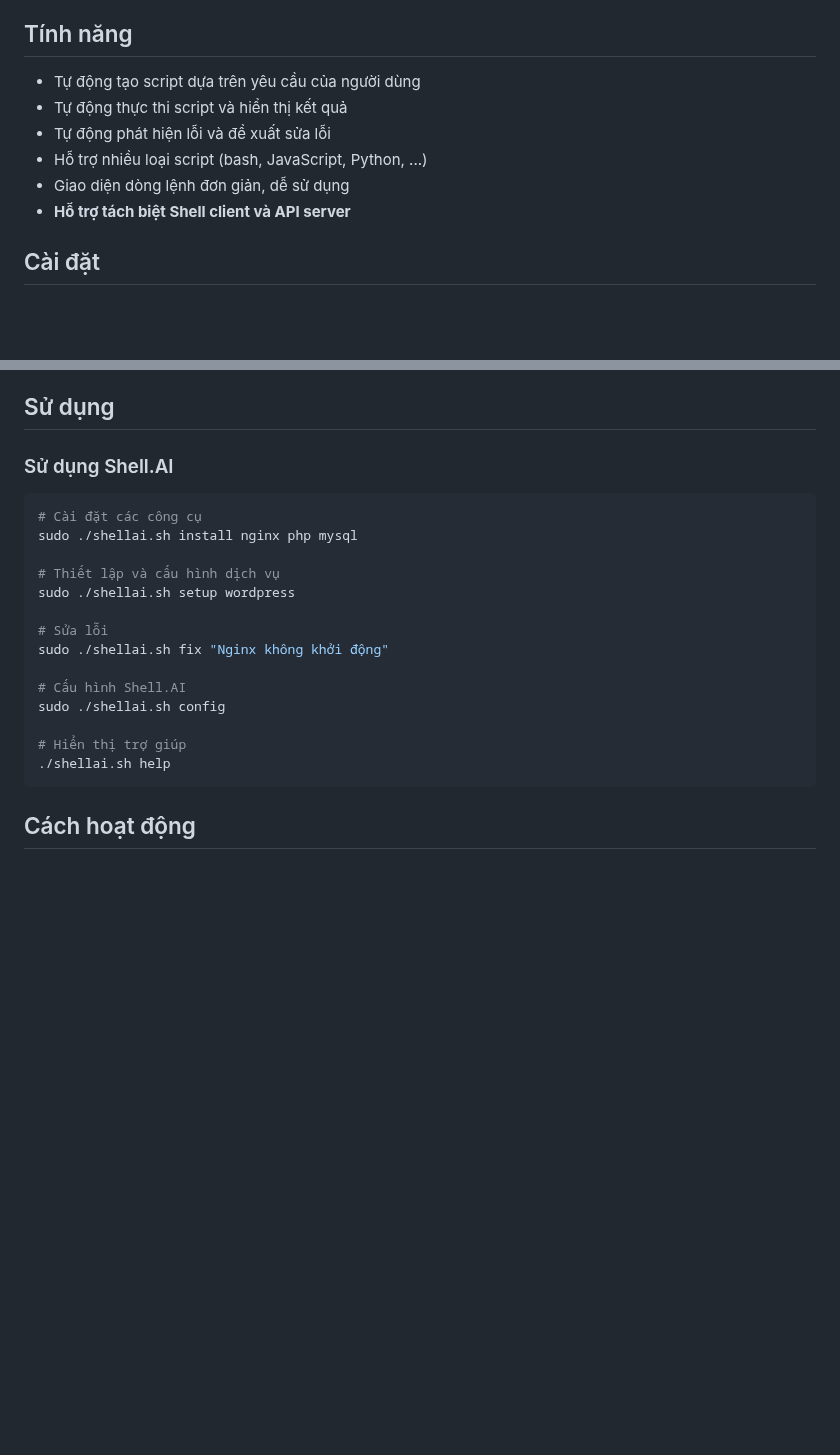
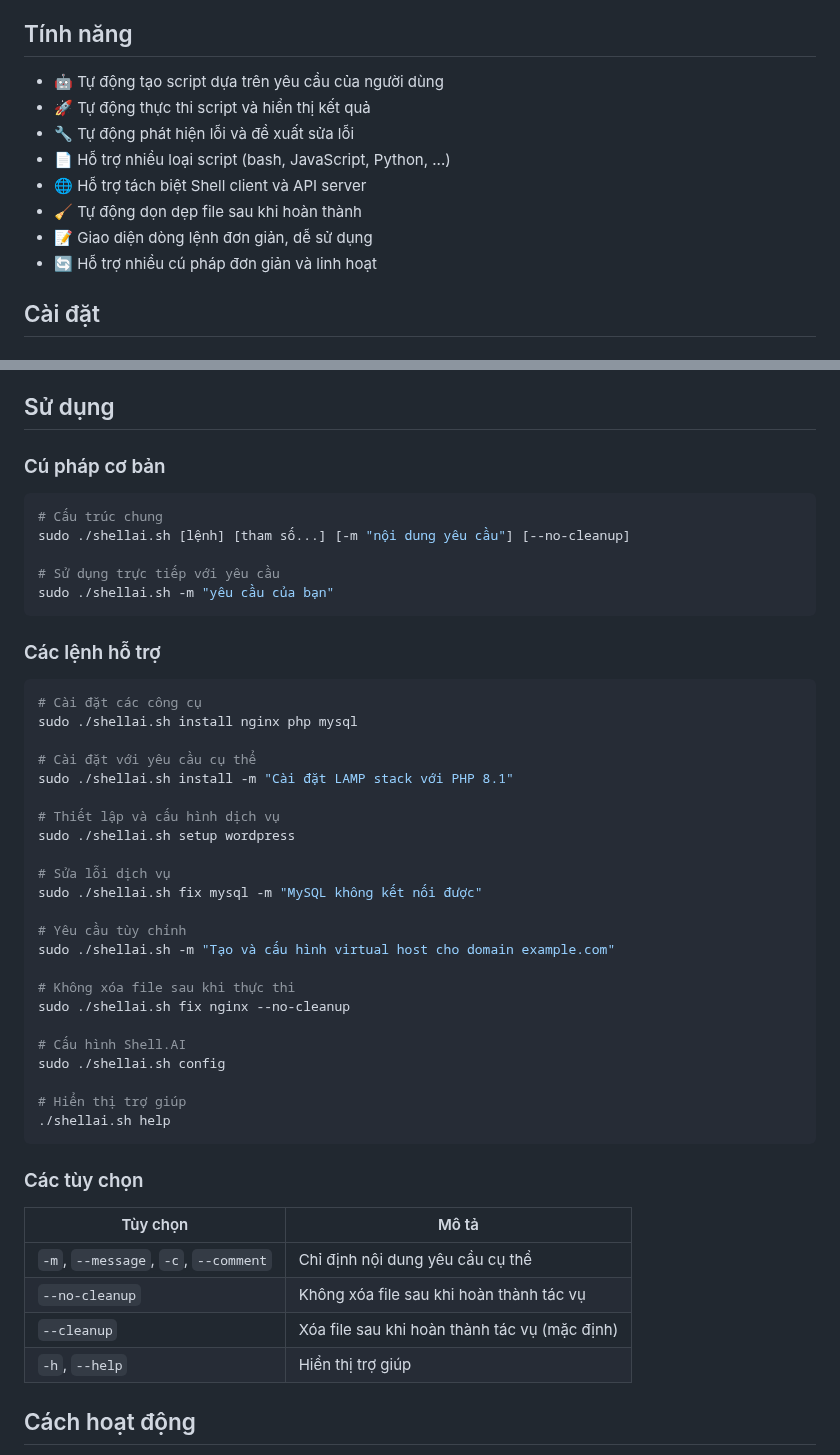
Before and after one commit to vccvn/shell.ai, a Markdown page: README.md, 2 parts joined by grey strips. Rendered like a GitHub page; blank space fills up the shorter version.

````diff
--- a/README.md
+++ b/README.md
@@ -5,11 +10,13 @@ Shell.AI là một AI agent chuyên phát triển hệ thống, tự động hó
 ## Tính năng
 
-- Tự động tạo script dựa trên yêu cầu của người dùng
-- Tự động thực thi script và hiển thị kết quả
-- Tự động phát hiện lỗi và đề xuất sửa lỗi
-- Hỗ trợ nhiều loại script (bash, JavaScript, Python, ...)
-- Giao diện dòng lệnh đơn giản, dễ sử dụng
-- **Hỗ trợ tách biệt Shell client và API server**
+- 🤖 Tự động tạo script dựa trên yêu cầu của người dùng
+- 🚀 Tự động thực thi script và hiển thị kết quả
+- 🔧 Tự động phát hiện lỗi và đề xuất sửa lỗi
+- 📄 Hỗ trợ nhiều loại script (bash, JavaScript, Python, ...)
+- 🌐 Hỗ trợ tách biệt Shell client và API server
+- 🧹 Tự động dọn dẹp file sau khi hoàn thành
+- 📝 Giao diện dòng lệnh đơn giản, dễ sử dụng
+- 🔄 Hỗ trợ nhiều cú pháp đơn giản và linh hoạt
 
 ## Cài đặt
 
@@ -73,17 +80,36 @@ Nhập URL của API server và thư mục để lưu trữ shell scripts.
 
 ## Sử dụng
 
-### Sử dụng Shell.AI
+### Cú pháp cơ bản
+
+```bash
+# Cấu trúc chung
+sudo ./shellai.sh [lệnh] [tham số...] [-m "nội dung yêu cầu"] [--no-cleanup]
+
+# Sử dụng trực tiếp với yêu cầu
+sudo ./shellai.sh -m "yêu cầu của bạn"
+```
+
+### Các lệnh hỗ trợ
 
 ```bash
 # Cài đặt các công cụ
 sudo ./shellai.sh install nginx php mysql
 
+# Cài đặt với yêu cầu cụ thể
+sudo ./shellai.sh install -m "Cài đặt LAMP stack với PHP 8.1"
+
 # Thiết lập và cấu hình dịch vụ
 sudo ./shellai.sh setup wordpress
 
-# Sửa lỗi
-sudo ./shellai.sh fix "Nginx không khởi động"
+# Sửa lỗi dịch vụ
+sudo ./shellai.sh fix mysql -m "MySQL không kết nối được"
+
+# Yêu cầu tùy chỉnh
+sudo ./shellai.sh -m "Tạo và cấu hình virtual host cho domain example.com"
+
+# Không xóa file sau khi thực thi
+sudo ./shellai.sh fix nginx --no-cleanup
 
 # Cấu hình Shell.AI
 sudo ./shellai.sh config
@@ -91,6 +117,15 @@ sudo ./shellai.sh config
 # Hiển thị trợ giúp
 ./shellai.sh help
 ```
+
+### Các tùy chọn
+
+| Tùy chọn | Mô tả |
+|----------|-------|
+| `-m`, `--message`, `-c`, `--comment` | Chỉ định nội dung yêu cầu cụ thể |
+| `--no-cleanup` | Không xóa file sau khi hoàn thành tác vụ |
+| `--cleanup` | Xóa file sau khi hoàn thành tác vụ (mặc định) |
+| `-h`, `--help` | Hiển thị trợ giúp |
 
 ## Cách hoạt động
 
````
Also changed, not shown: other parts of README.md (+67 -0 lines).
